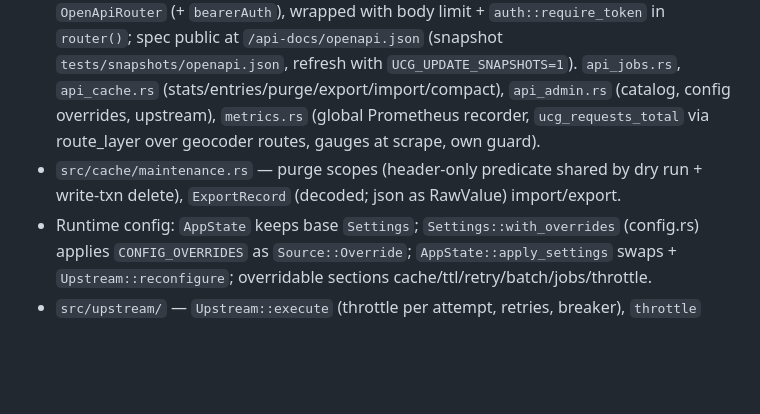
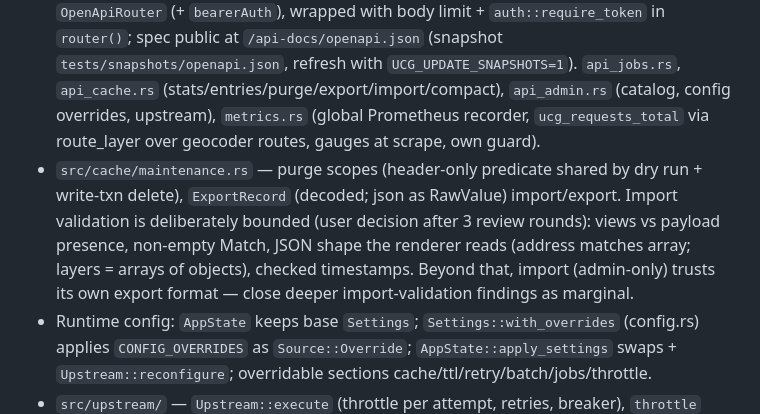
Before and after one commit to dathere/uscensus-caching-geocoder, a Markdown page: .serena/memories/core.md, the part around the change. GitHub-like rendering; blank space fills up the shorter version.

```diff
--- a/.serena/memories/core.md
+++ b/.serena/memories/core.md
@@ -16,7 +16,7 @@
 - `src/batch.rs` — shared batch engine: `Row` trait, `lookup` (classify_batch off-thread), `fetch_answers` (upload + strict parse, stores nothing), `fetch_chunk` (HTTP: answers + store + retries in one txn).
 - `src/jobs/` — `mod.rs` types (JobRecord/JobRow/ChunkState/Counts, RowInput), `submit` (build_rows, cache precheck, create), `worker` (single runner; claim → execute → `commit` writes entries + retry queue + rows + chunk + totals in ONE txn; startup resets all InFlight), `refresh` (refresh-negatives jobs revalidated against live queue; scheduler; `AppState.refresh_lock`), `results` (join with current entries, status fallback).
 - `src/http/` admin side: `openapi.rs::api()` = every `/api/v1` route as one utoipa `OpenApiRouter` (+ `bearerAuth`), wrapped with body limit + `auth::require_token` in `router()`; spec public at `/api-docs/openapi.json` (snapshot `tests/snapshots/openapi.json`, refresh with `UCG_UPDATE_SNAPSHOTS=1`). `api_jobs.rs`, `api_cache.rs` (stats/entries/purge/export/import/compact), `api_admin.rs` (catalog, config overrides, upstream), `metrics.rs` (global Prometheus recorder, `ucg_requests_total` via route_layer over geocoder routes, gauges at scrape, own guard).
-- `src/cache/maintenance.rs` — purge scopes (header-only predicate shared by dry run + write-txn delete), `ExportRecord` (decoded; json as RawValue) import/export.
+- `src/cache/maintenance.rs` — purge scopes (header-only predicate shared by dry run + write-txn delete), `ExportRecord` (decoded; json as RawValue) import/export. Import validation is deliberately bounded (user decision after 3 review rounds): views vs payload presence, non-empty Match, JSON shape the renderer reads (address matches array; layers = arrays of objects), checked timestamps. Beyond that, import (admin-only) trusts its own export format — close deeper import-validation findings as marginal.
 - Runtime config: `AppState` keeps base `Settings`; `Settings::with_overrides` (config.rs) applies `CONFIG_OVERRIDES` as `Source::Override`; `AppState::apply_settings` swaps + `Upstream::reconfigure`; overridable sections cache/ttl/retry/batch/jobs/throttle.
 - `src/upstream/` — `Upstream::execute` (throttle per attempt, retries, breaker), `throttle` (Sync/Background priorities), `backoff`, `single`, `batch`, `catalog`.
 - `scripts/capture.py` — throttled live capture (`catalog`, `samples`).
```
Also changed, not shown: docs/PLAN.md (+4 -2 lines).
